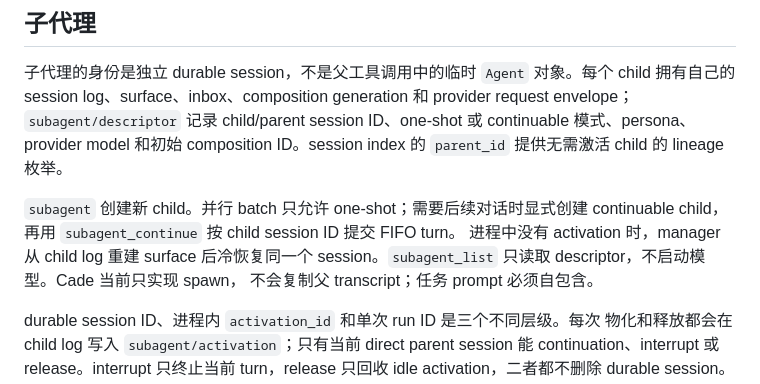
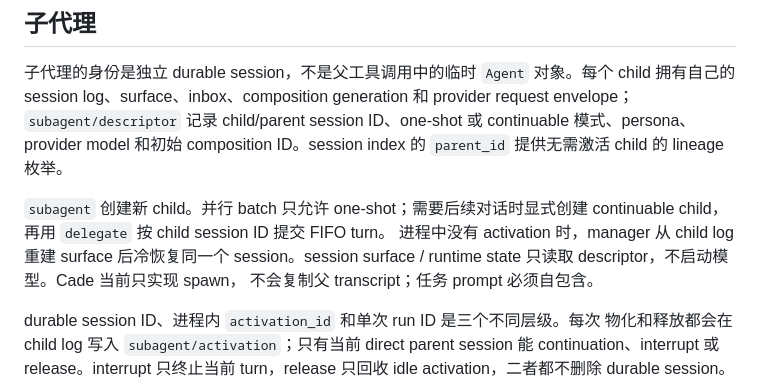
Before and after one commit to reddishJade/cade, a Markdown page: docs/architecture.md, the part around the change. GitHub-like rendering.

Commit message:
docs: migrate public tool protocol names

```diff
--- a/docs/architecture.md
+++ b/docs/architecture.md
@@ -250,9 +250,9 @@ continuable 模式、persona、provider model 和初始 composition ID。session
 `parent_id` 提供无需激活 child 的 lineage 枚举。
 
 `subagent` 创建新 child。并行 batch 只允许 one-shot；需要后续对话时显式创建
-continuable child，再用 `subagent_continue` 按 child session ID 提交 FIFO turn。
+continuable child，再用 `delegate` 按 child session ID 提交 FIFO turn。
 进程中没有 activation 时，manager 从 child log 重建 surface 后冷恢复同一个
-session。`subagent_list` 只读取 descriptor，不启动模型。Cade 当前只实现 spawn，
+session。session surface / runtime state 只读取 descriptor，不启动模型。Cade 当前只实现 spawn，
 不会复制父 transcript；任务 prompt 必须自包含。
 
 durable session ID、进程内 `activation_id` 和单次 run ID 是三个不同层级。每次
```
